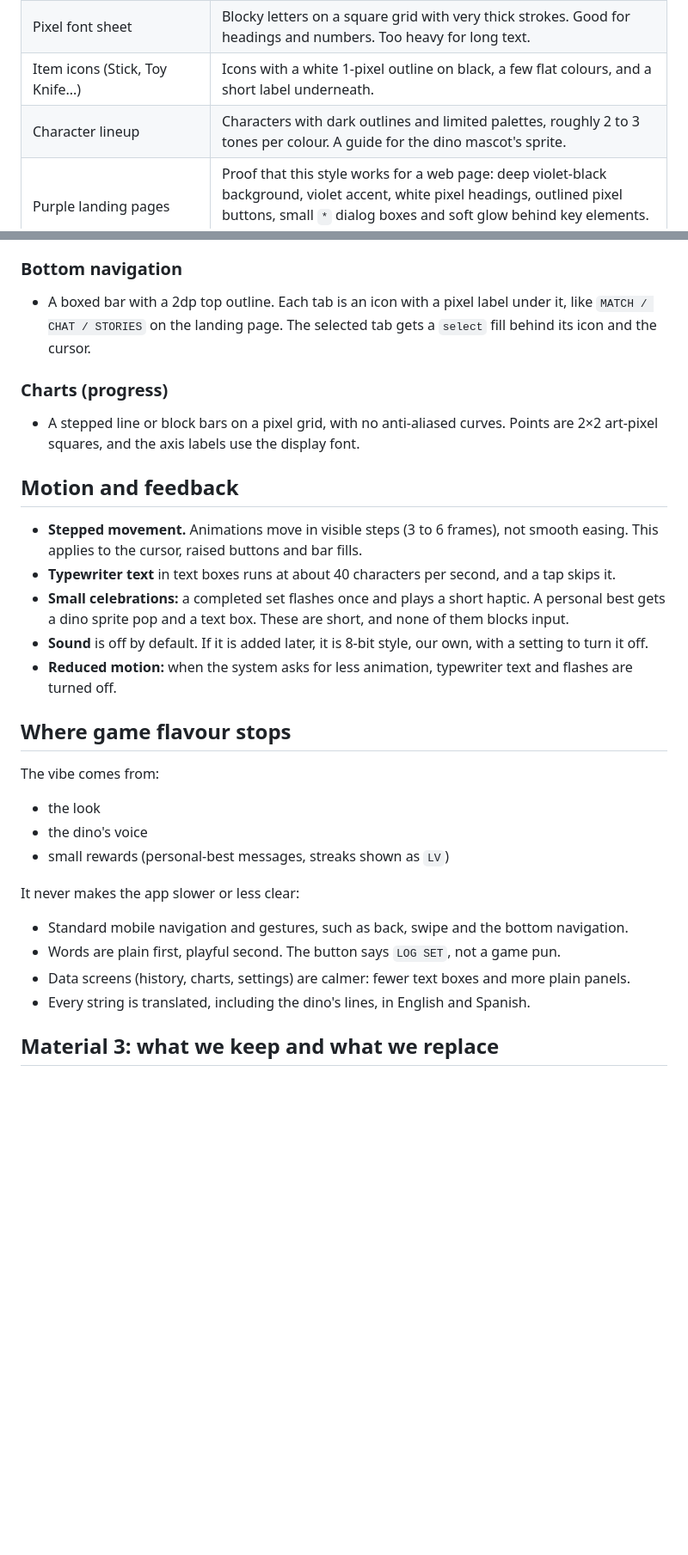
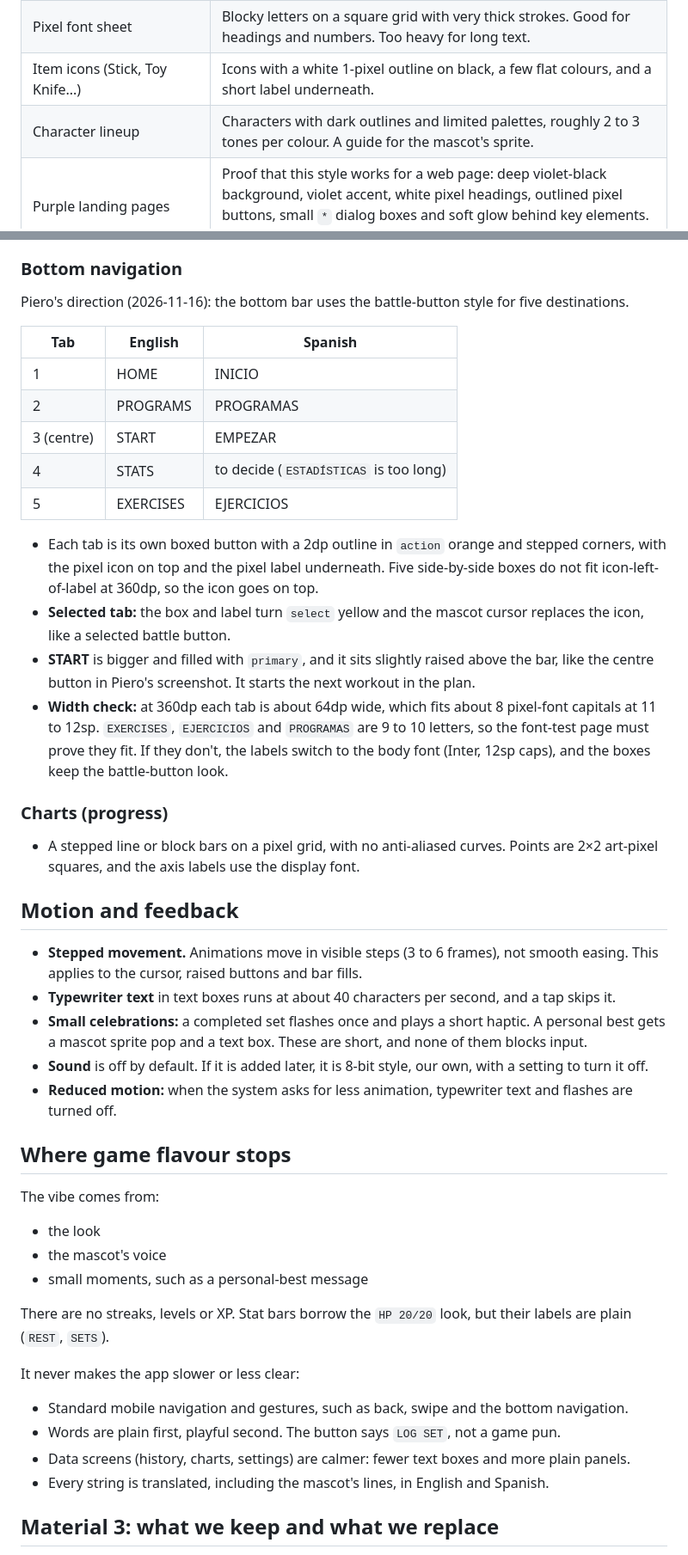
Before and after one commit to Pierorivera1/DinoGym, a Markdown page: docs/design/PIXEL-STYLE.md, 2 parts joined by grey strips. Shown at 86% size. Drawn GitHub-style; blank space fills up the shorter version.

```diff
--- a/docs/design/PIXEL-STYLE.md
+++ b/docs/design/PIXEL-STYLE.md
@@ -23,7 +23,7 @@ The `references/` folder holds two families of images. The app takes one family
 | Soul heart | A single chunky, flat sprite in one colour with no shading reads instantly. Our selection cursor gets the same treatment, using our own shape. |
 | Pixel font sheet | Blocky letters on a square grid with very thick strokes. Good for headings and numbers. Too heavy for long text. |
 | Item icons (Stick, Toy Knife...) | Icons with a white 1-pixel outline on black, a few flat colours, and a short label underneath. |
-| Character lineup | Characters with dark outlines and limited palettes, roughly 2 to 3 tones per colour. A guide for the dino mascot's sprite. |
+| Character lineup | Characters with dark outlines and limited palettes, roughly 2 to 3 tones per colour. A guide for the mascot's sprite. |
 | Purple landing pages | Proof that this style works for a web page: deep violet-black background, violet accent, white pixel headings, outlined pixel buttons, small `*` dialog boxes and soft glow behind key elements. This is the model for the React pages. |
 
 **The feel:** dark, quiet, high contrast, a little melancholic and a little funny. Colour is spent only where it means something.
@@ -186,7 +186,20 @@ Each component lists the reference it comes from and how it is used in DinoGym.
 
 ### Bottom navigation
 
-- A boxed bar with a 2dp top outline. Each tab is an icon with a pixel label under it, like `MATCH / CHAT / STORIES` on the landing page. The selected tab gets a `select` fill behind its icon and the cursor.
+Piero's direction (2026-11-16): the bottom bar uses the battle-button style for five destinations.
+
+| Tab | English | Spanish |
+|---|---|---|
+| 1 | HOME | INICIO |
+| 2 | PROGRAMS | PROGRAMAS |
+| 3 (centre) | START | EMPEZAR |
+| 4 | STATS | to decide (`ESTADÍSTICAS` is too long) |
+| 5 | EXERCISES | EJERCICIOS |
+
+- Each tab is its own boxed button with a 2dp outline in `action` orange and stepped corners, with the pixel icon on top and the pixel label underneath. Five side-by-side boxes do not fit icon-left-of-label at 360dp, so the icon goes on top.
+- **Selected tab:** the box and label turn `select` yellow and the mascot cursor replaces the icon, like a selected battle button.
+- **START** is bigger and filled with `primary`, and it sits slightly raised above the bar, like the centre button in Piero's screenshot. It starts the next workout in the plan.
+- **Width check:** at 360dp each tab is about 64dp wide, which fits about 8 pixel-font capitals at 11 to 12sp. `EXERCISES`, `EJERCICIOS` and `PROGRAMAS` are 9 to 10 letters, so the font-test page must prove they fit. If they don't, the labels switch to the body font (Inter, 12sp caps), and the boxes keep the battle-button look.
 
 ### Charts (progress)
 
@@ -196,7 +209,7 @@ Each component lists the reference it comes from and how it is used in DinoGym.
 
 - **Stepped movement.** Animations move in visible steps (3 to 6 frames), not smooth easing. This applies to the cursor, raised buttons and bar fills.
 - **Typewriter text** in text boxes runs at about 40 characters per second, and a tap skips it.
-- **Small celebrations:** a completed set flashes once and plays a short haptic. A personal best gets a dino sprite pop and a text box. These are short, and none of them blocks input.
+- **Small celebrations:** a completed set flashes once and plays a short haptic. A personal best gets a mascot sprite pop and a text box. These are short, and none of them blocks input.
 - **Sound** is off by default. If it is added later, it is 8-bit style, our own, with a setting to turn it off.
 - **Reduced motion:** when the system asks for less animation, typewriter text and flashes are turned off.
 
@@ -205,15 +218,17 @@ Each component lists the reference it comes from and how it is used in DinoGym.
 The vibe comes from:
 
 - the look
-- the dino's voice
-- small rewards (personal-best messages, streaks shown as `LV`)
+- the mascot's voice
+- small moments, such as a personal-best message
+
+There are no streaks, levels or XP. Stat bars borrow the `HP 20/20` look, but their labels are plain (`REST`, `SETS`).
 
 It never makes the app slower or less clear:
 
 - Standard mobile navigation and gestures, such as back, swipe and the bottom navigation.
 - Words are plain first, playful second. The button says `LOG SET`, not a game pun.
 - Data screens (history, charts, settings) are calmer: fewer text boxes and more plain panels.
-- Every string is translated, including the dino's lines, in English and Spanish.
+- Every string is translated, including the mascot's lines, in English and Spanish.
 
 ## Material 3: what we keep and what we replace
 
```
Also changed, not shown: other parts of docs/design/PIXEL-STYLE.md (+33 -21 lines), docs/DECISIONS.md (+8 -0 lines), docs/OPEN-ITEMS.md (+1 -1 lines), docs/design/mascot/mascot-32.png (added), docs/design/mascot/mascot-384.png (added), 1 other file.
